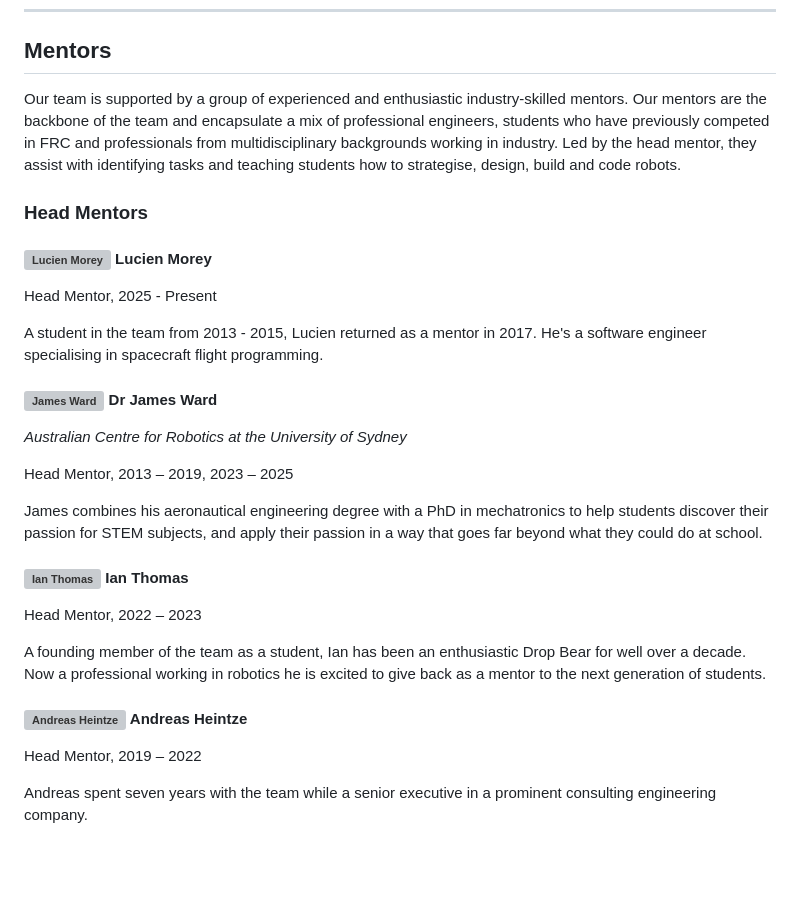
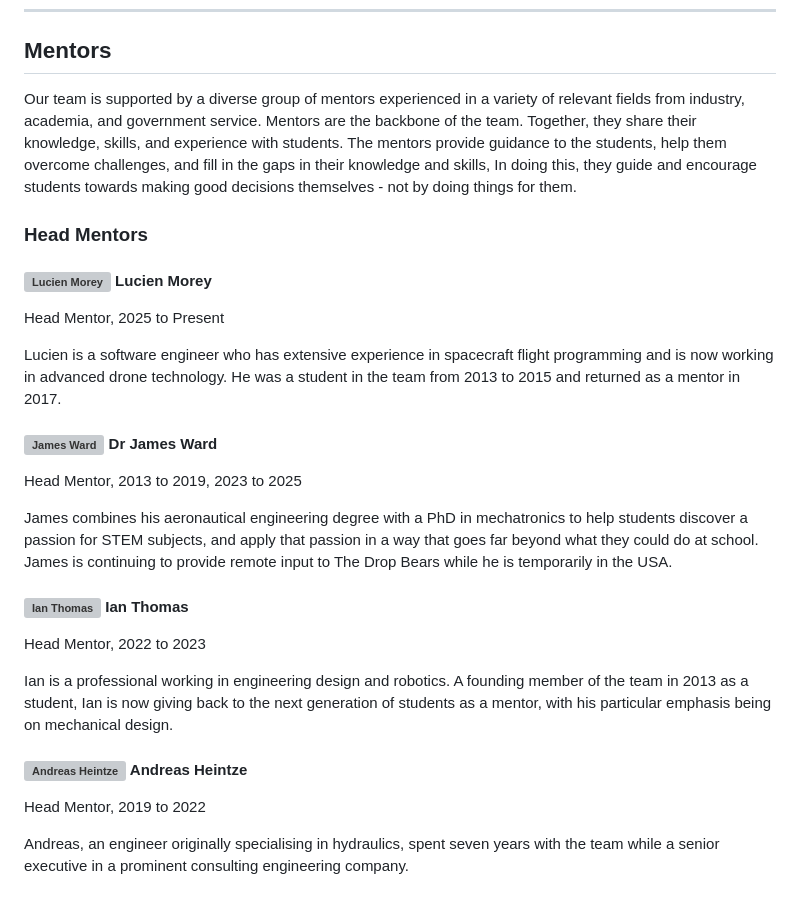
Before and after one commit to thedropbears/cms-website, a Markdown page: src/_pages/info.md, the part around the change. Drawn GitHub-style; blank space fills up the shorter version; grey boxes are pictures that could not be loaded.

Commit message:
update mentor brief -robert

```diff
--- a/src/_pages/info.md
+++ b/src/_pages/info.md
@@ -67,32 +67,30 @@ Software students will be taught, over the course of the season:
 
 ## Mentors
 
-Our team is supported by a group of experienced and enthusiastic industry-skilled mentors. Our mentors are the backbone of the team and encapsulate a mix of professional engineers, students who have previously competed in FRC and professionals from multidisciplinary backgrounds working in industry. Led by the head mentor, they assist with identifying tasks and teaching students how to strategise, design, build and code robots.
+Our team is supported by a diverse group of mentors experienced in a variety of relevant fields from industry, academia, and government service. Mentors are the backbone of the team. Together, they share their knowledge, skills, and experience with students.  The mentors provide guidance to the students, help them overcome challenges, and fill in the gaps in their knowledge and skills, In doing this, they guide and encourage students towards making good decisions themselves - not by doing things for them.
 
 ### Head Mentors
 
 #### ![Lucien Morey](/static/img/mentors/lucien.png) Lucien Morey
 
-Head Mentor, 2025 - Present
+Head Mentor, 2025 to Present
 
-A student in the team from 2013 - 2015, Lucien returned as a mentor in 2017. He's a software engineer specialising in spacecraft flight programming.
+Lucien is a software engineer who has extensive experience in spacecraft flight programming and is now working in advanced drone technology. He was a student in the team from 2013 to 2015 and returned as a mentor in 2017.
 
 #### ![James Ward](/static/img/mentors/james.png) Dr James Ward
 
-*Australian Centre for Robotics at the University of Sydney*
+Head Mentor,  2013 to 2019, 2023 to 2025
 
-Head Mentor,  2013 – 2019, 2023 – 2025
-
-James combines his aeronautical engineering degree with a PhD in mechatronics to help students discover their passion for STEM subjects, and apply their passion in a way that goes far beyond what they could do at school.
+James combines his aeronautical engineering degree with a PhD in mechatronics to help students discover a passion for STEM subjects, and apply that passion in a way that goes far beyond what they could do at school. James is continuing to provide remote input to The Drop Bears while he is temporarily in the USA.
 
 #### ![Ian Thomas](/static/img/mentors/ian.png) Ian Thomas
 
-Head Mentor, 2022 – 2023
+Head Mentor, 2022 to 2023
 
-A founding member of the team as a student, Ian has been an enthusiastic Drop Bear for well over a decade. Now a professional working in robotics he is excited to give back as a mentor to the next generation of students.
+Ian is a professional working in engineering design and robotics. A founding member of the team in 2013 as a student, Ian is now giving back to the next generation of students as a mentor, with his particular emphasis being on mechanical design.
 
 #### ![Andreas Heintze](/static/img/mentors/andreas.png) Andreas Heintze
 
-Head Mentor, 2019 – 2022
+Head Mentor, 2019 to 2022
 
-Andreas spent seven years with the team while a senior executive in a prominent consulting engineering company.
+Andreas, an engineer originally specialising in hydraulics, spent seven years with the team while a senior executive in a prominent consulting engineering company.
```
